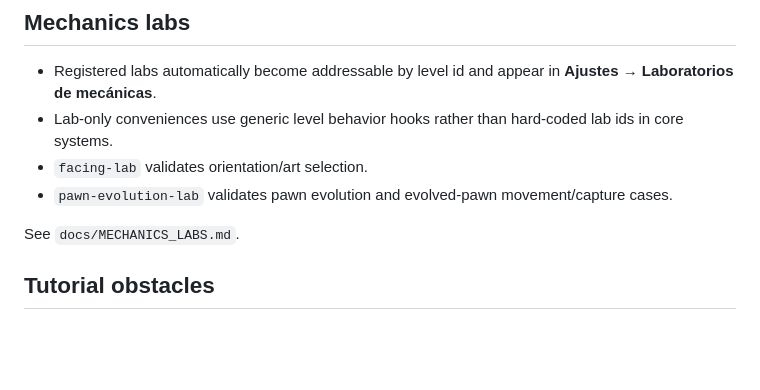
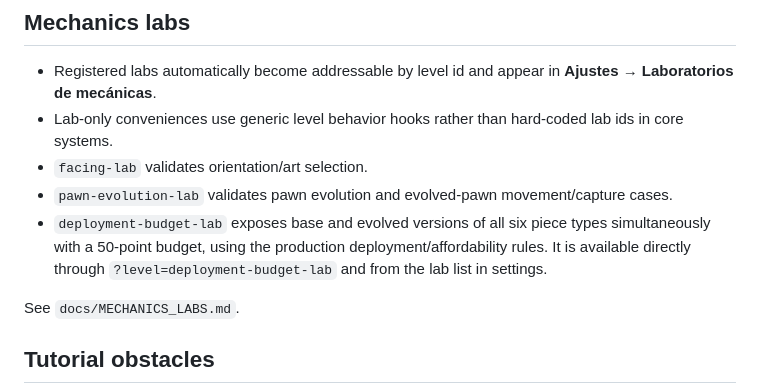
Before and after one commit to diegosdlc/Chess-Project, a Markdown page: CURRENT_WORK.md, the part around the change. Rendered like a GitHub page; blank space fills up the shorter version.

Commit message:
Track deployment budget lab

```diff
--- a/CURRENT_WORK.md
+++ b/CURRENT_WORK.md
@@ -66,6 +66,7 @@ See `docs/FACTIONS_AND_BANDS.md`.
 - Lab-only conveniences use generic level behavior hooks rather than hard-coded lab ids in core systems.
 - `facing-lab` validates orientation/art selection.
 - `pawn-evolution-lab` validates pawn evolution and evolved-pawn movement/capture cases.
+- `deployment-budget-lab` exposes base and evolved versions of all six piece types simultaneously with a 50-point budget, using the production deployment/affordability rules. It is available directly through `?level=deployment-budget-lab` and from the lab list in settings.
 
 See `docs/MECHANICS_LABS.md`.
 
```
